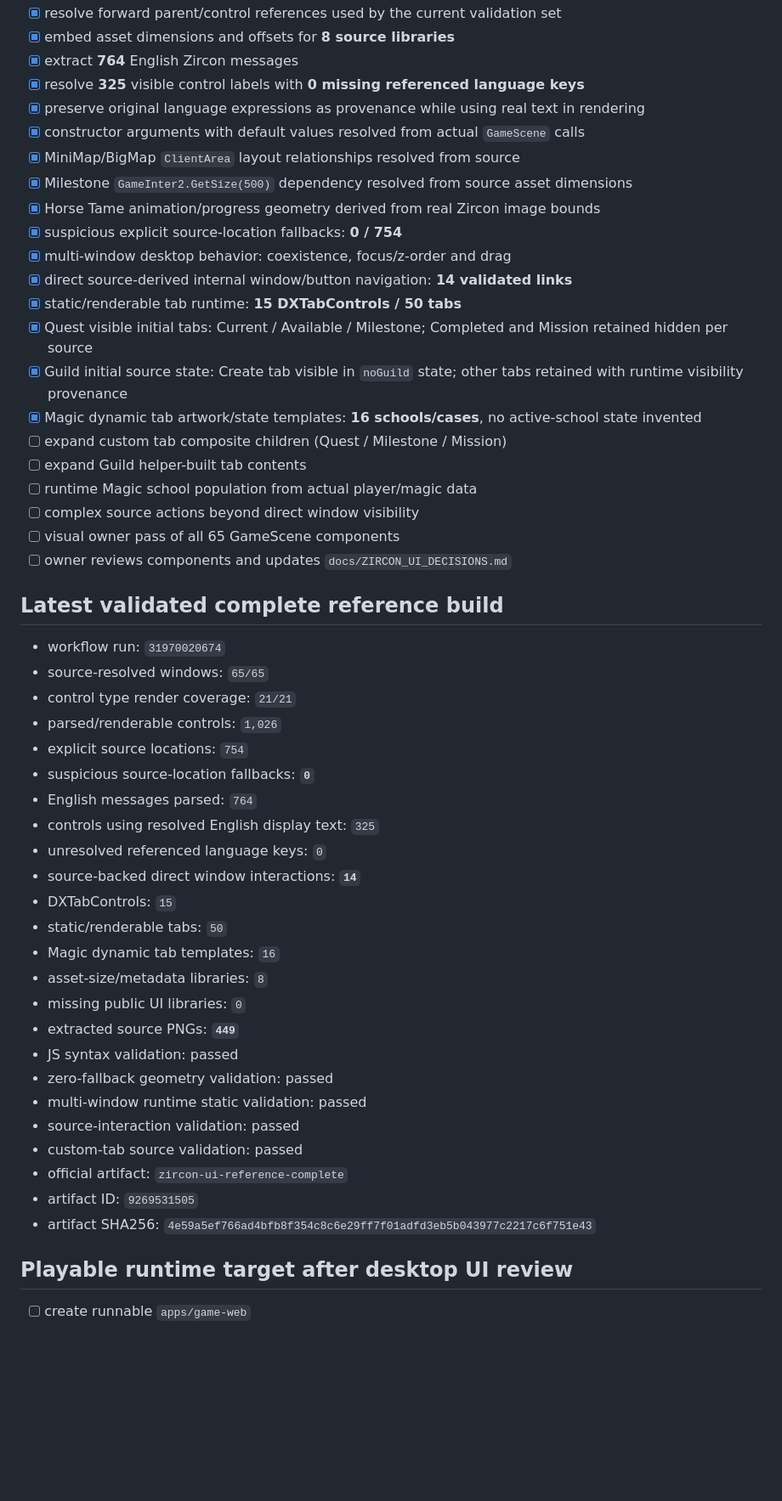
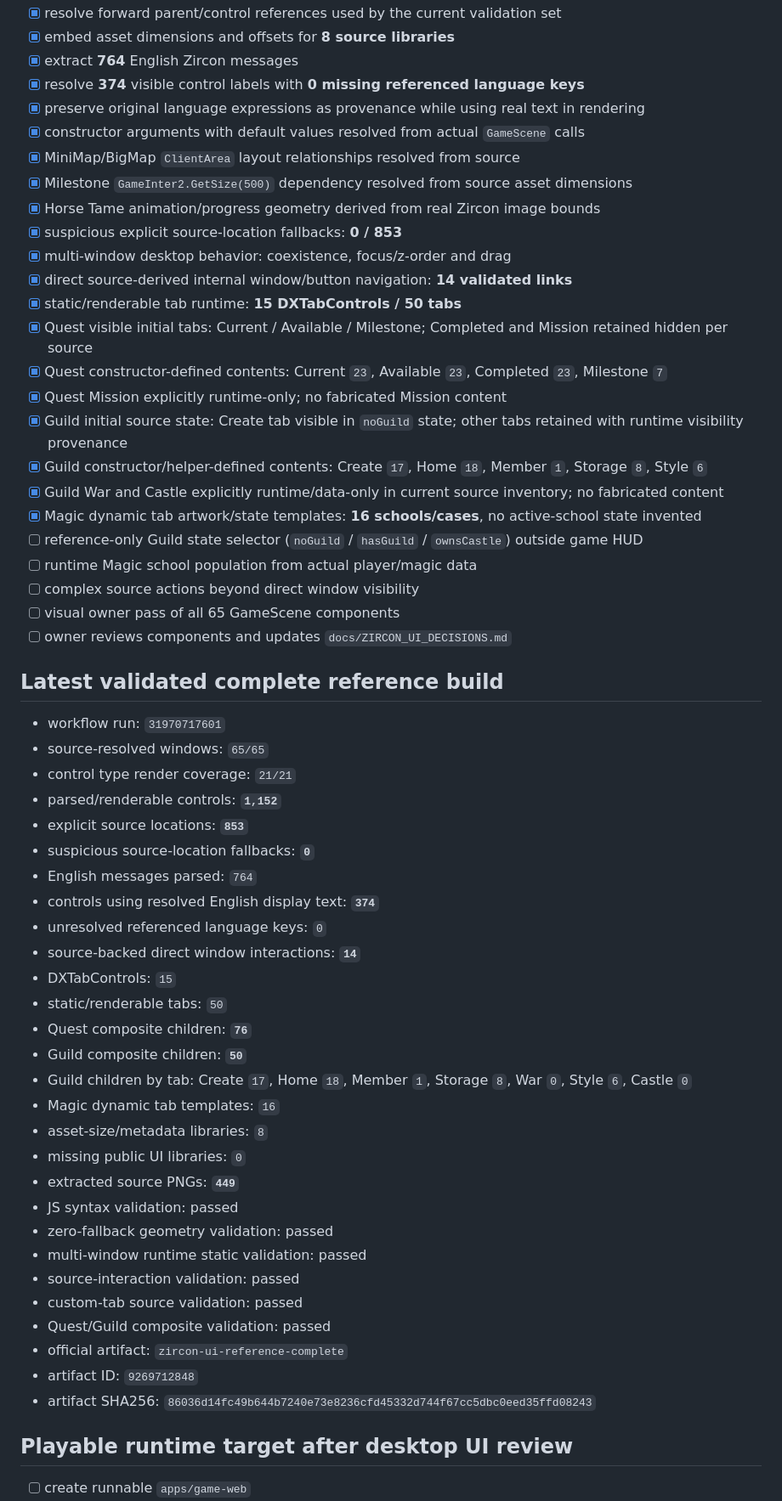
Before and after one commit to DiaburN/Origins, a Markdown page: docs/BUILD_STATUS.md, the part around one of its changes. Shown at 85% size. Rendered like a GitHub page; blank space fills up the shorter version.

Commit message:
Record Quest and Guild composite reconstruction

```diff
--- a/docs/BUILD_STATUS.md
+++ b/docs/BUILD_STATUS.md
@@ -74,21 +76,24 @@ The complete source/interface/control inventory is captured. Every currently dis
 - [x] resolve forward parent/control references used by the current validation set
 - [x] embed asset dimensions and offsets for **8 source libraries**
 - [x] extract **764** English Zircon messages
-- [x] resolve **325** visible control labels with **0 missing referenced language keys**
+- [x] resolve **374** visible control labels with **0 missing referenced language keys**
 - [x] preserve original language expressions as provenance while using real text in rendering
 - [x] constructor arguments with default values resolved from actual `GameScene` calls
 - [x] MiniMap/BigMap `ClientArea` layout relationships resolved from source
 - [x] Milestone `GameInter2.GetSize(500)` dependency resolved from source asset dimensions
 - [x] Horse Tame animation/progress geometry derived from real Zircon image bounds
-- [x] suspicious explicit source-location fallbacks: **0 / 754**
+- [x] suspicious explicit source-location fallbacks: **0 / 853**
 - [x] multi-window desktop behavior: coexistence, focus/z-order and drag
 - [x] direct source-derived internal window/button navigation: **14 validated links**
 - [x] static/renderable tab runtime: **15 DXTabControls / 50 tabs**
 - [x] Quest visible initial tabs: Current / Available / Milestone; Completed and Mission retained hidden per source
+- [x] Quest constructor-defined contents: Current `23`, Available `23`, Completed `23`, Milestone `7`
+- [x] Quest Mission explicitly runtime-only; no fabricated Mission content
 - [x] Guild initial source state: Create tab visible in `noGuild` state; other tabs retained with runtime visibility provenance
+- [x] Guild constructor/helper-defined contents: Create `17`, Home `18`, Member `1`, Storage `8`, Style `6`
+- [x] Guild War and Castle explicitly runtime/data-only in current source inventory; no fabricated content
 - [x] Magic dynamic tab artwork/state templates: **16 schools/cases**, no active-school state invented
-- [ ] expand custom tab composite children (Quest / Milestone / Mission)
-- [ ] expand Guild helper-built tab contents
+- [ ] reference-only Guild state selector (`noGuild` / `hasGuild` / `ownsCastle`) outside game HUD
 - [ ] runtime Magic school population from actual player/magic data
 - [ ] complex source actions beyond direct window visibility
 - [ ] visual owner pass of all 65 GameScene components
@@ -96,18 +101,21 @@ The complete source/interface/control inventory is captured. Every currently dis
 
 ## Latest validated complete reference build
 
-- workflow run: `31970020674`
+- workflow run: `31970717601`
 - source-resolved windows: `65/65`
 - control type render coverage: `21/21`
-- parsed/renderable controls: `1,026`
-- explicit source locations: `754`
+- parsed/renderable controls: **`1,152`**
+- explicit source locations: **`853`**
 - suspicious source-location fallbacks: **`0`**
 - English messages parsed: `764`
-- controls using resolved English display text: `325`
+- controls using resolved English display text: **`374`**
 - unresolved referenced language keys: `0`
 - source-backed direct window interactions: **`14`**
 - DXTabControls: `15`
 - static/renderable tabs: `50`
+- Quest composite children: **`76`**
+- Guild composite children: **`50`**
+- Guild children by tab: Create `17`, Home `18`, Member `1`, Storage `8`, War `0`, Style `6`, Castle `0`
 - Magic dynamic tab templates: `16`
 - asset-size/metadata libraries: `8`
 - missing public UI libraries: `0`
@@ -117,9 +125,10 @@ The complete source/interface/control inventory is captured. Every currently dis
 - multi-window runtime static validation: passed
 - source-interaction validation: passed
 - custom-tab source validation: passed
+- Quest/Guild composite validation: passed
 - official artifact: `zircon-ui-reference-complete`
-- artifact ID: `9269531505`
-- artifact SHA256: `4e59a5ef766ad4bfb8f354c8c6e29ff7f01adfd3eb5b043977c2217c6f751e43`
+- artifact ID: `9269712848`
+- artifact SHA256: `86036d14fc49b644b7240e73e8236cfd45332d744f67cc5dbc0eed35ffd08243`
 
 ## Playable runtime target after desktop UI review
 
```
Also changed, not shown: other parts of docs/BUILD_STATUS.md (+4 -2 lines).
